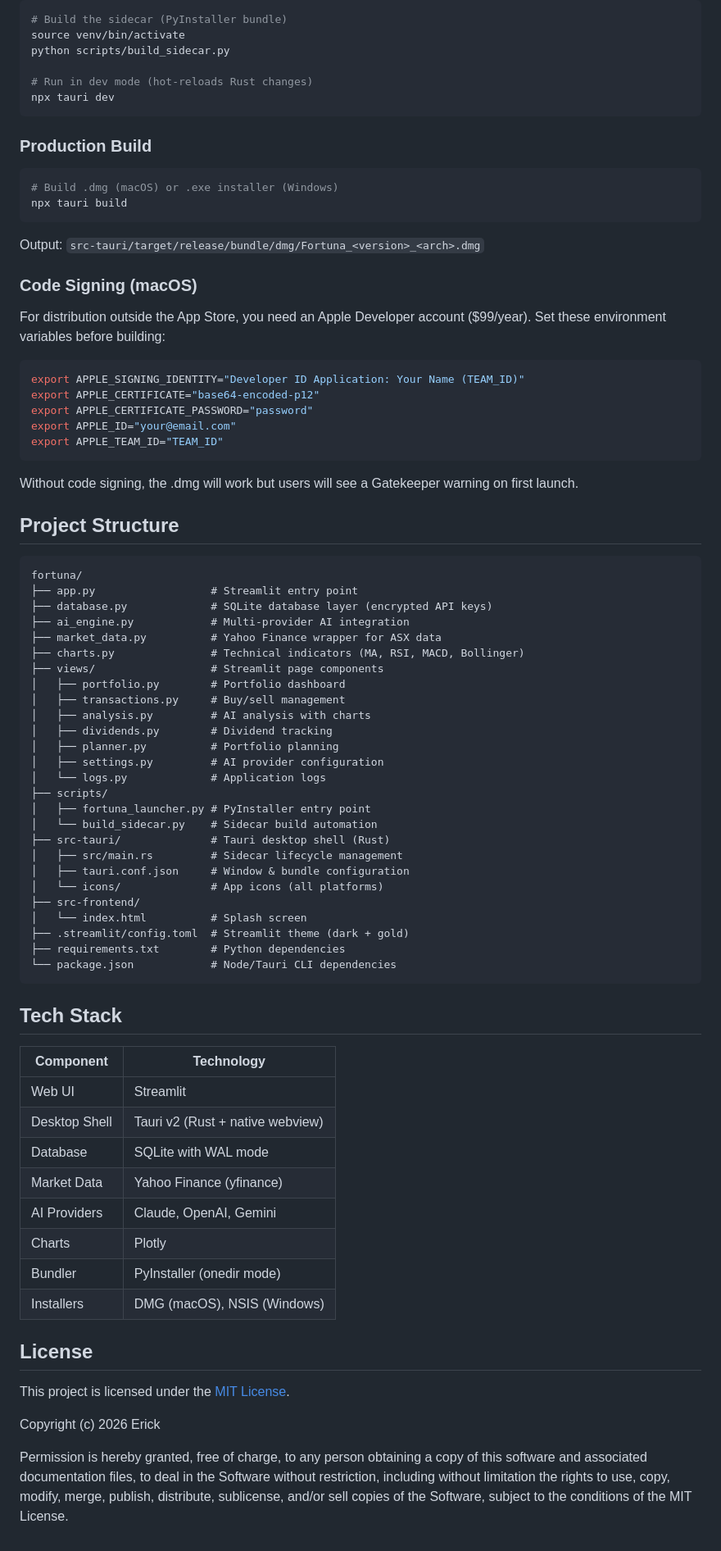
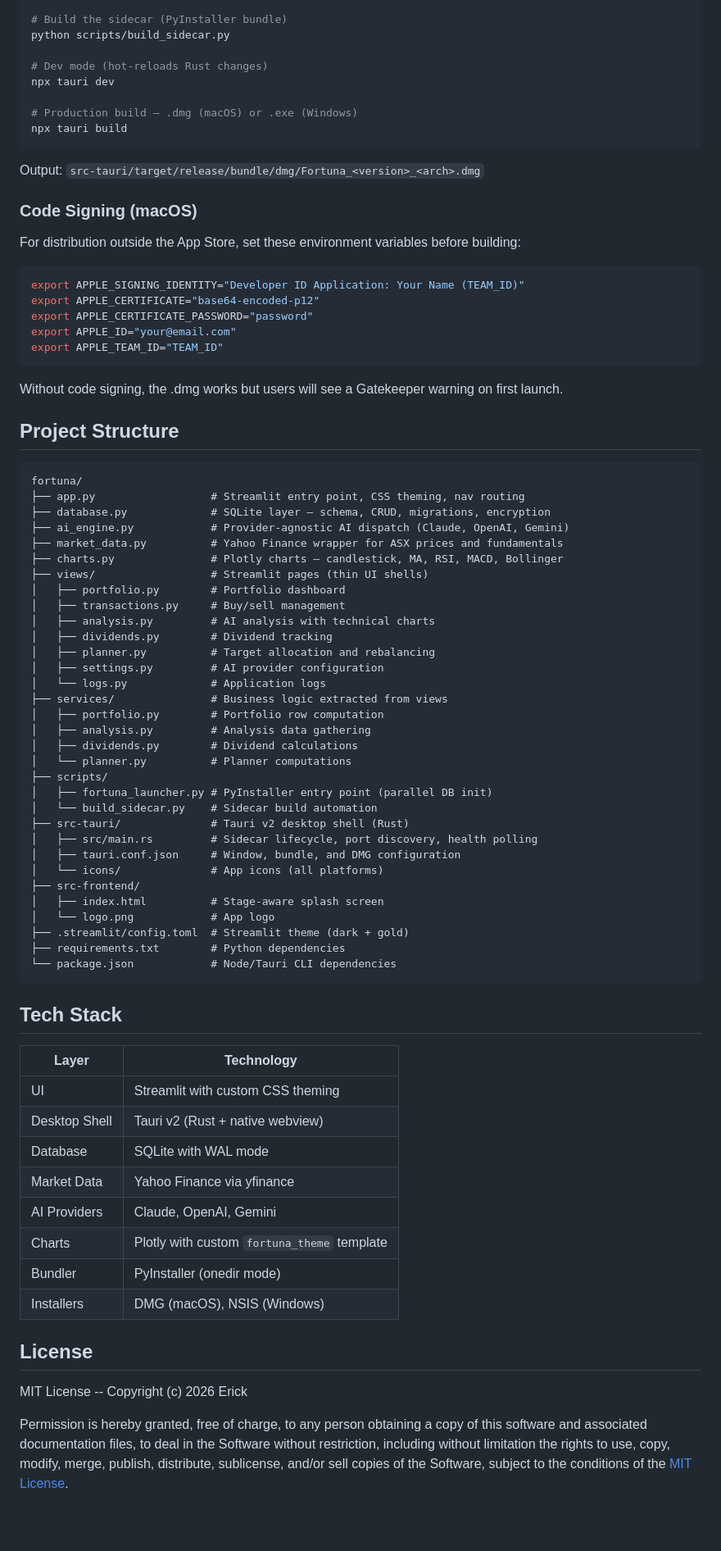
Before and after one commit to ErickAnderson/fortuna, a Markdown page: README.md, the part around one of its changes. Shown at 82% size. Drawn GitHub-style; blank space fills up the shorter version.

Commit message:
main - docs: update README with centered logo, current tech stack, and project structure

````diff
--- a/README.md
+++ b/README.md
@@ -92,15 +95,10 @@ npm install
 # Build the sidecar (PyInstaller bundle)
-source venv/bin/activate
 python scripts/build_sidecar.py
 
-# Run in dev mode (hot-reloads Rust changes)
+# Dev mode (hot-reloads Rust changes)
 npx tauri dev
-```
 
-### Production Build
-
-```bash
-# Build .dmg (macOS) or .exe installer (Windows)
+# Production build — .dmg (macOS) or .exe (Windows)
 npx tauri build
 ```
 
@@ -108,7 +106,7 @@ Output: `src-tauri/target/release/bundle/dmg/Fortuna_<version>_<arch>.dmg`
 
 ### Code Signing (macOS)
 
-For distribution outside the App Store, you need an Apple Developer account ($99/year). Set these environment variables before building:
+For distribution outside the App Store, set these environment variables before building:
 
 ```bash
 export APPLE_SIGNING_IDENTITY="Developer ID Application: Your Name (TEAM_ID)"
@@ -118,34 +116,40 @@ export APPLE_ID="your@email.com"
 export APPLE_TEAM_ID="TEAM_ID"
 ```
 
-Without code signing, the .dmg will work but users will see a Gatekeeper warning on first launch.
+Without code signing, the .dmg works but users will see a Gatekeeper warning on first launch.
 
 ## Project Structure
 
 ```
 fortuna/
-├── app.py                  # Streamlit entry point
-├── database.py             # SQLite database layer (encrypted API keys)
-├── ai_engine.py            # Multi-provider AI integration
-├── market_data.py          # Yahoo Finance wrapper for ASX data
-├── charts.py               # Technical indicators (MA, RSI, MACD, Bollinger)
-├── views/                  # Streamlit page components
+├── app.py                  # Streamlit entry point, CSS theming, nav routing
+├── database.py             # SQLite layer — schema, CRUD, migrations, encryption
+├── ai_engine.py            # Provider-agnostic AI dispatch (Claude, OpenAI, Gemini)
+├── market_data.py          # Yahoo Finance wrapper for ASX prices and fundamentals
+├── charts.py               # Plotly charts — candlestick, MA, RSI, MACD, Bollinger
+├── views/                  # Streamlit pages (thin UI shells)
 │   ├── portfolio.py        # Portfolio dashboard
 │   ├── transactions.py     # Buy/sell management
-│   ├── analysis.py         # AI analysis with charts
+│   ├── analysis.py         # AI analysis with technical charts
 │   ├── dividends.py        # Dividend tracking
-│   ├── planner.py          # Portfolio planning
+│   ├── planner.py          # Target allocation and rebalancing
 │   ├── settings.py         # AI provider configuration
 │   └── logs.py             # Application logs
+├── services/               # Business logic extracted from views
+│   ├── portfolio.py        # Portfolio row computation
+│   ├── analysis.py         # Analysis data gathering
+│   ├── dividends.py        # Dividend calculations
+│   └── planner.py          # Planner computations
 ├── scripts/
-│   ├── fortuna_launcher.py # PyInstaller entry point
+│   ├── fortuna_launcher.py # PyInstaller entry point (parallel DB init)
 │   └── build_sidecar.py    # Sidecar build automation
-├── src-tauri/              # Tauri desktop shell (Rust)
-│   ├── src/main.rs         # Sidecar lifecycle management
-│   ├── tauri.conf.json     # Window & bundle configuration
+├── src-tauri/              # Tauri v2 desktop shell (Rust)
+│   ├── src/main.rs         # Sidecar lifecycle, port discovery, health polling
+│   ├── tauri.conf.json     # Window, bundle, and DMG configuration
 │   └── icons/              # App icons (all platforms)
 ├── src-frontend/
-│   └── index.html          # Splash screen
+│   ├── index.html          # Stage-aware splash screen
+│   └── logo.png            # App logo
 ├── .streamlit/config.toml  # Streamlit theme (dark + gold)
 ├── requirements.txt        # Python dependencies
 └── package.json            # Node/Tauri CLI dependencies
@@ -153,21 +157,19 @@ fortuna/
 
 ## Tech Stack
 
-| Component | Technology |
-|-----------|-----------|
-| Web UI | Streamlit |
+| Layer | Technology |
+|-------|-----------|
+| UI | Streamlit with custom CSS theming |
 | Desktop Shell | Tauri v2 (Rust + native webview) |
 | Database | SQLite with WAL mode |
-| Market Data | Yahoo Finance (yfinance) |
+| Market Data | Yahoo Finance via yfinance |
 | AI Providers | Claude, OpenAI, Gemini |
-| Charts | Plotly |
+| Charts | Plotly with custom `fortuna_theme` template |
 | Bundler | PyInstaller (onedir mode) |
 | Installers | DMG (macOS), NSIS (Windows) |
 
 ## License
 
-This project is licensed under the [MIT License](https://opensource.org/licenses/MIT).
+MIT License -- Copyright (c) 2026 Erick
 
-Copyright (c) 2026 Erick
-
-Permission is hereby granted, free of charge, to any person obtaining a copy of this software and associated documentation files, to deal in the Software without restriction, including without limitation the rights to use, copy, modify, merge, publish, distribute, sublicense, and/or sell copies of the Software, subject to the conditions of the MIT License.
+Permission is hereby granted, free of charge, to any person obtaining a copy of this software and associated documentation files, to deal in the Software without restriction, including without limitation the rights to use, copy, modify, merge, publish, distribute, sublicense, and/or sell copies of the Software, subject to the conditions of the [MIT License](https://opensource.org/licenses/MIT).
````
Also changed, not shown: other parts of README.md (+31 -28 lines).
